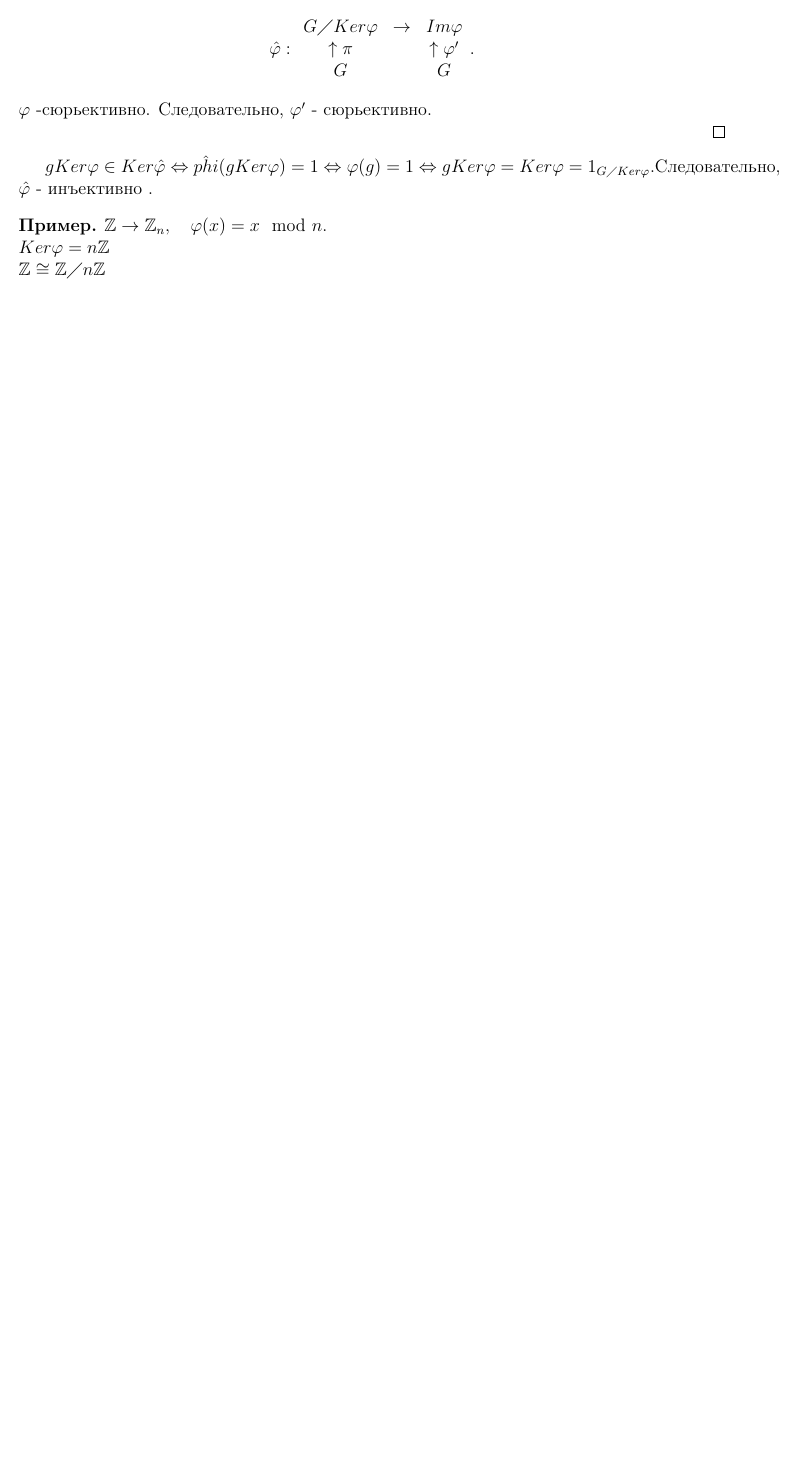
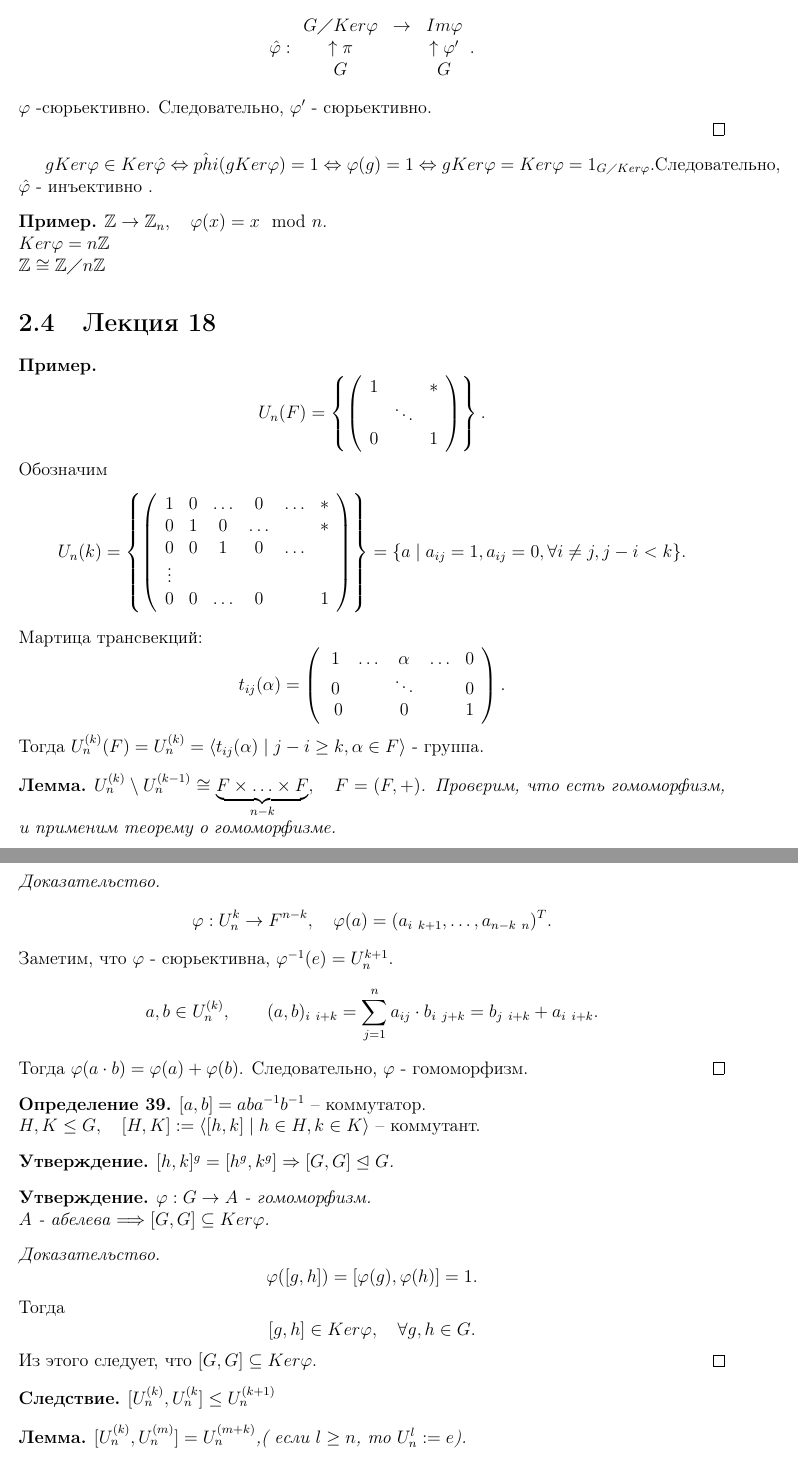
Before and after one commit to tamarinvs19/theory_university, a LaTeX document (algebra/algebra.tex): part of page 29 of 29 before the commit and two parts of pages 29 and 30 of 31 after it, the two joined at a grey line, cut so that both start at the same text, the shorter picture padded with empty space. Compiled offline with pdfLaTeX.

Commit message:
alg: update

```diff
--- a/algebra/algebra.tex
+++ b/algebra/algebra.tex
@@ -1528,3 +1528,84 @@ $g Ker \varphi  \in  Ker \hat{\varphi } \Leftrightarrow \hat{phi}(g Ker \varphi
     $Ker \varphi  = n \Z$\\
     $\Z \cong \Z \diagup n\Z$
 \end{ex}
+\section{Лекция 18}
+\begin{ex}
+\[
+    U_n(F)  = \left \{
+	\left (
+	\begin{array}{ccc}
+	    1 &  & * \\
+	      & \ddots & \\
+	    0 & & 1
+	\end{array}
+	\right )
+    \right \}
+.\]
+Обозначим  \[
+    U_n {(k)} =
+    \left \{
+	\left (
+	\begin{array}{cccccc}
+	    1 & 0 & \ldots & 0 & \ldots & * \\
+	    0 & 1 & 0 & \ldots & & * \\
+	    0 & 0 & 1 & 0 &\ldots& \\
+	    \vdots &&&&\\
+	    0 & 0 & \ldots & 0 && 1
+	\end{array}
+	\right )
+    \right \}
+	=
+	\{a \mid a_{ij} = 1, a_{ij} = 0, \forall i \ne j, j - i < k\}
+.\]
+Мартица трансвекций:
+\[
+    t_{ij}(\alpha ) =
+    \left (
+    \begin{array}{ccccc}
+	1 & \ldots & \alpha & \ldots  & 0 \\
+	0 && \ddots && 0\\\
+	0 &&0&& 1
+    \end{array}
+    \right )
+.\]
+Тогда $U^{(k)} _ n(F) = U _n^{(k)} = \langle t_{ij} (\alpha ) \mid j -i \ge  k, \alpha  \in  F \rangle$ - группа.
+\begin{lm}
+    $U_n^{(k)} \setminus U_n ^{(k-1)} \cong \underbrace {F \times \ldots \times F}_{n-k}, \quad F= (F, +)$. Проверим, что есть гомоморфизм, и применим теорему о гомоморфизме.
+\end{lm}
+\begin{proof}
+\[
+    \varphi : U_n ^k \to F^{n-k}, \quad \varphi (a) = (a_{i~ k+1}, \ldots , a_{n-k~ n})^T
+.\]
+Заметим, что $\varphi$ - сюрьективна, $\varphi ^{-1} (e) = U^{k+1} _n$.
+\[
+    a, b \in  U_n^{(k)} , \qquad (a, b) _{i~ i+k} = \slim _{j=1} ^n a_{ij} \cdot b_{i~ j+k} = b_{j~ i+k} + a_{i~ i+k}
+.\]
+Тогда $\varphi (a \cdot b) = \varphi(a) + \varphi(b) $. Следовательно, $\varphi $ - гомоморфизм.
+\end{proof}
+\end{ex}
+\begin{defn}
+    $[a, b] = aba^{-1}b^{-1}$ -- коммутатор.\\
+    $H, K \le G, \quad [H, K]:= \langle [h, k] \mid h \in  H, k \in  K \rangle$ -- коммутант.
+\end{defn}
+\begin{st}
+    $[h, k]^g = [h^g, k^g] \Rightarrow [G, G] \trianglelefteq G$.
+\end{st}
+\begin{st}
+    $\varphi : G \to  A$ - гомоморфизм. \\
+    $A$ - абелева $\Longrightarrow [G, G] \subseteq Ker \varphi $.
+\end{st}
+\begin{proof}
+    \[
+	\varphi ([g, h]) = [\varphi (g), \varphi (h)] = 1
+    .\]
+    Тогда \[
+	[g, h] \in  Ker \varphi , \quad \forall g, h \in  G
+    .\]
+    Из этого следует, что $[G, G] \subseteq  Ker \varphi $.
+\end{proof}
+\begin{cor}
+    $[U_n^{(k)}, U_n^{(k}] \le U^{(k+1)}_n $
+\end{cor}
+\begin{lm}
+    $[U_n^{(k)}, U_n^{(m)}] = U_n^{(m+k)}$,( если $l \ge n 	$, то $U^l_n := {e}$).
+\end{lm}
@@ -1531 +1640,2 @@ $g Ker \varphi  \in  Ker \hat{\varphi } \Leftrightarrow \hat{phi}(g Ker \varphi
+\end{proof}
 \end{document}
```
Also changed, not shown: algebra/algebra.pdf (deleted), algebra/string.pdf, algebra/algebra.tex (28 more changed lines), 2 other files.
